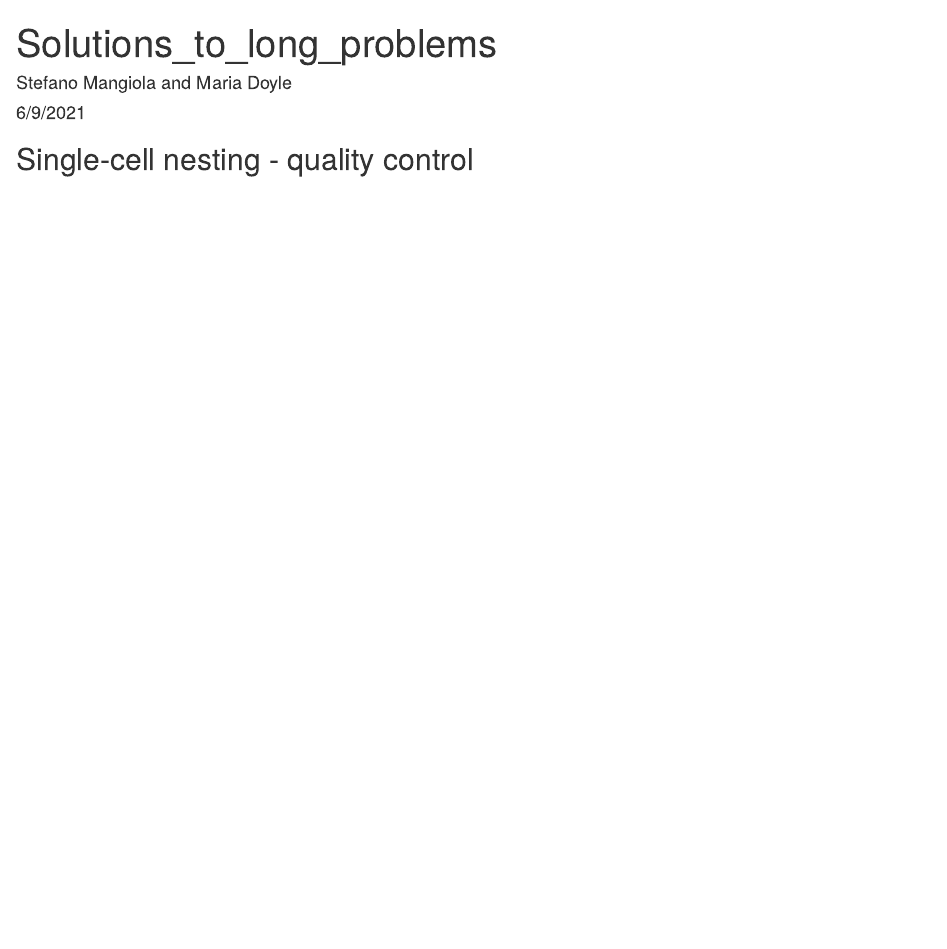
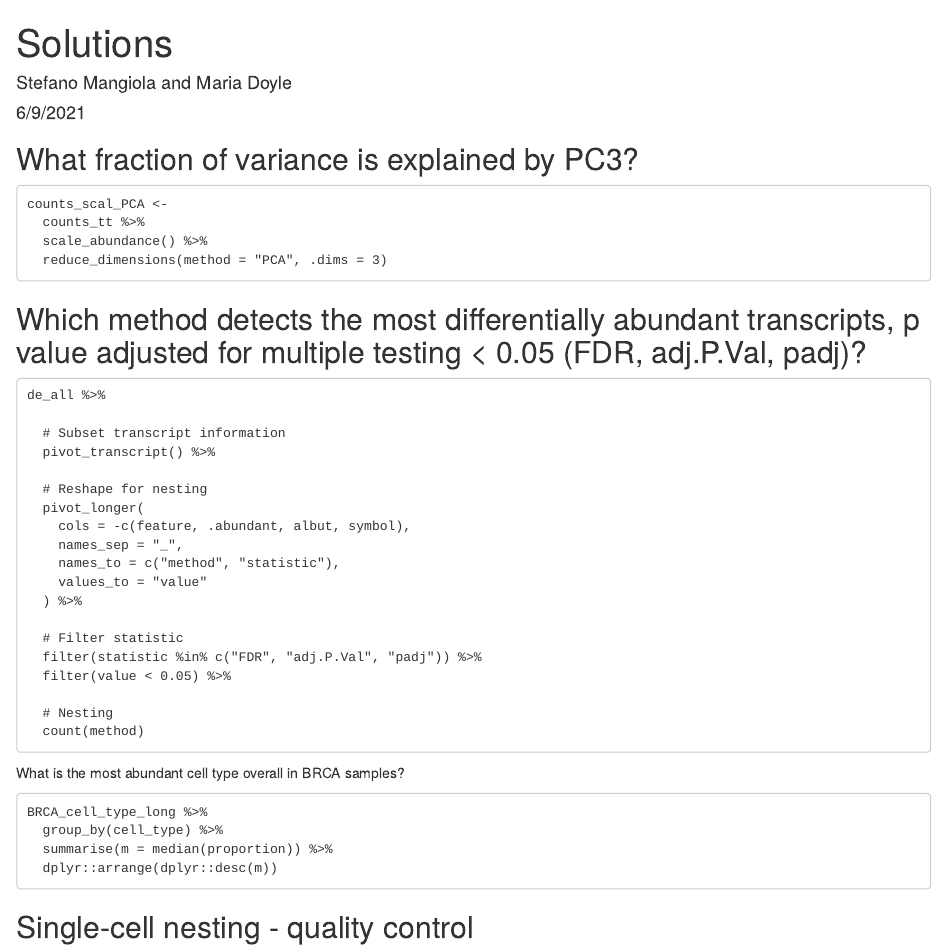
Before and after one commit to tidytranscriptomics-workshops/ismb2021_tidytranscriptomics, an R Markdown document (vignettes/solutions.Rmd): the page in a window 1100 px wide, from its top. Rendered offline with R 4.5, knitr and Pandoc, with nearby package versions.

Commit message:
Add other solutions

````diff
--- a/vignettes/solutions_to_long_problems.Rmd
+++ b/vignettes/solutions.Rmd
@@ -1,9 +1,52 @@
 ---
-title: "Solutions_to_long_problems"
+title: "Solutions"
 author: "Stefano Mangiola and Maria Doyle"
 date: "6/9/2021"
 output: html_document
 ---
+
+## What fraction of variance is explained by PC3?
+
+```
+counts_scal_PCA <-
+  counts_tt %>%
+  scale_abundance() %>%
+  reduce_dimensions(method = "PCA", .dims = 3)
+```
+
+## Which method detects the most differentially abundant transcripts, p value adjusted for multiple testing <  0.05 (FDR, adj.P.Val, padj)?
+
+
+```
+de_all %>%
+
+  # Subset transcript information
+  pivot_transcript() %>%
+
+  # Reshape for nesting
+  pivot_longer(
+    cols = -c(feature, .abundant, albut, symbol),
+    names_sep = "_",
+    names_to = c("method", "statistic"),
+    values_to = "value"
+  ) %>%
+
+  # Filter statistic
+  filter(statistic %in% c("FDR", "adj.P.Val", "padj")) %>%
+  filter(value < 0.05) %>%
+
+  # Nesting
+  count(method)
+```
+
+What is the most abundant cell type overall in BRCA samples?
+
+```
+BRCA_cell_type_long %>%
+  group_by(cell_type) %>%
+  summarise(m = median(proportion)) %>%
+  dplyr::arrange(dplyr::desc(m))
+```
 
 ## Single-cell nesting - quality control
 
````
